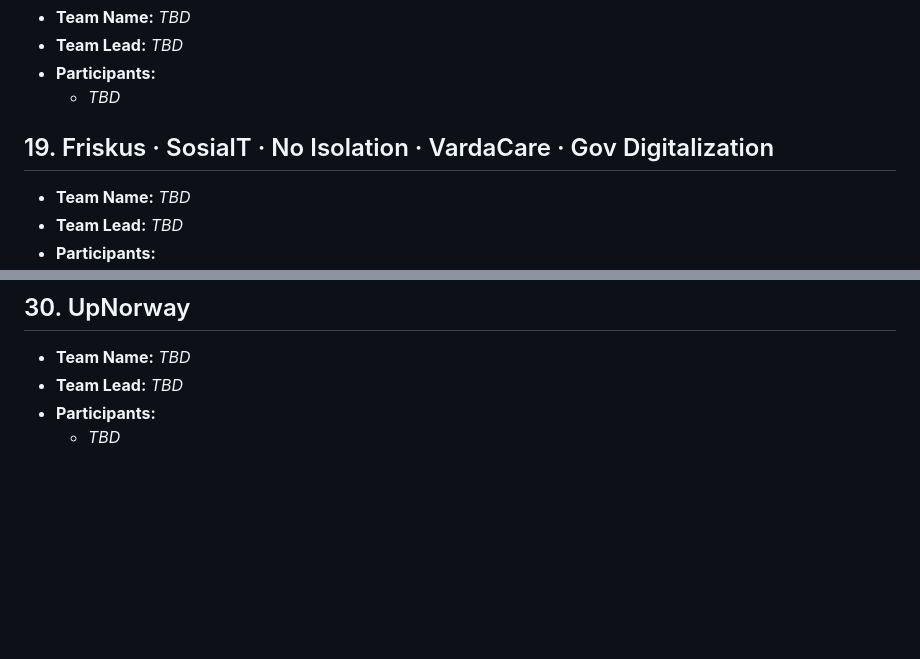
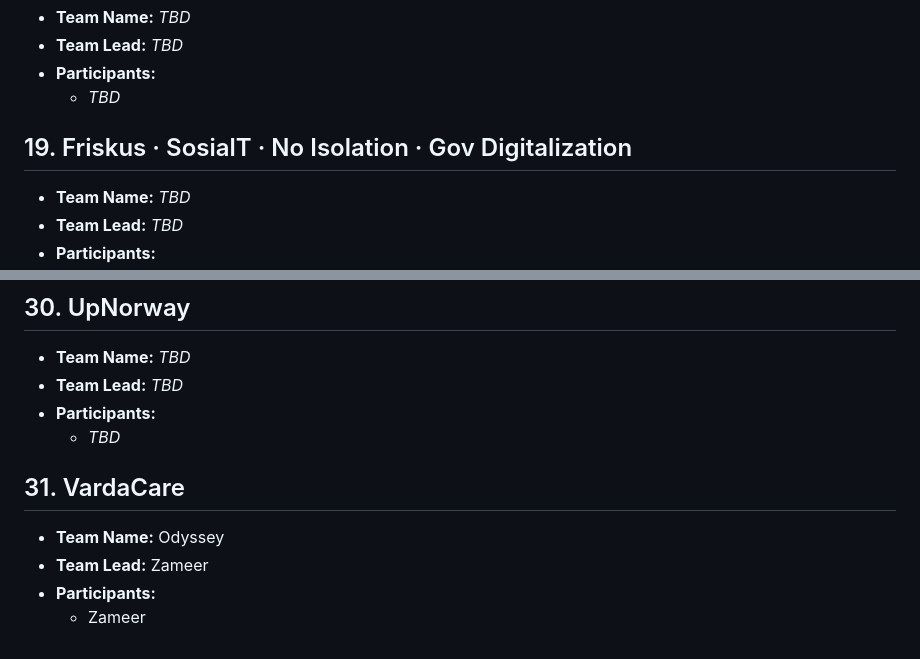
Before and after one commit to 99x-Projects/elevate-2026, a Markdown page: TEAMS.md, 2 parts joined by grey strips. Drawn GitHub-style; blank space fills up the shorter version.

Commit message:
Added team Odyssey (VardaCare)

```diff
--- a/TEAMS.md
+++ b/TEAMS.md
@@ -144,7 +144,7 @@ Keep your section's heading and position in the list as-is — just fill in the
 - **Participants:**
   - _TBD_
 
-## 19. Friskus · SosialT · No Isolation · VardaCare · Gov Digitalization
+## 19. Friskus · SosialT · No Isolation · Gov Digitalization
 
 - **Team Name:** _TBD_
 - **Team Lead:** _TBD_
@@ -227,3 +227,10 @@ Keep your section's heading and position in the list as-is — just fill in the
 - **Team Lead:** _TBD_
 - **Participants:**
   - _TBD_
+
+## 31. VardaCare
+
+- **Team Name:** Odyssey
+- **Team Lead:** Zameer
+- **Participants:**
+  - Zameer
```
